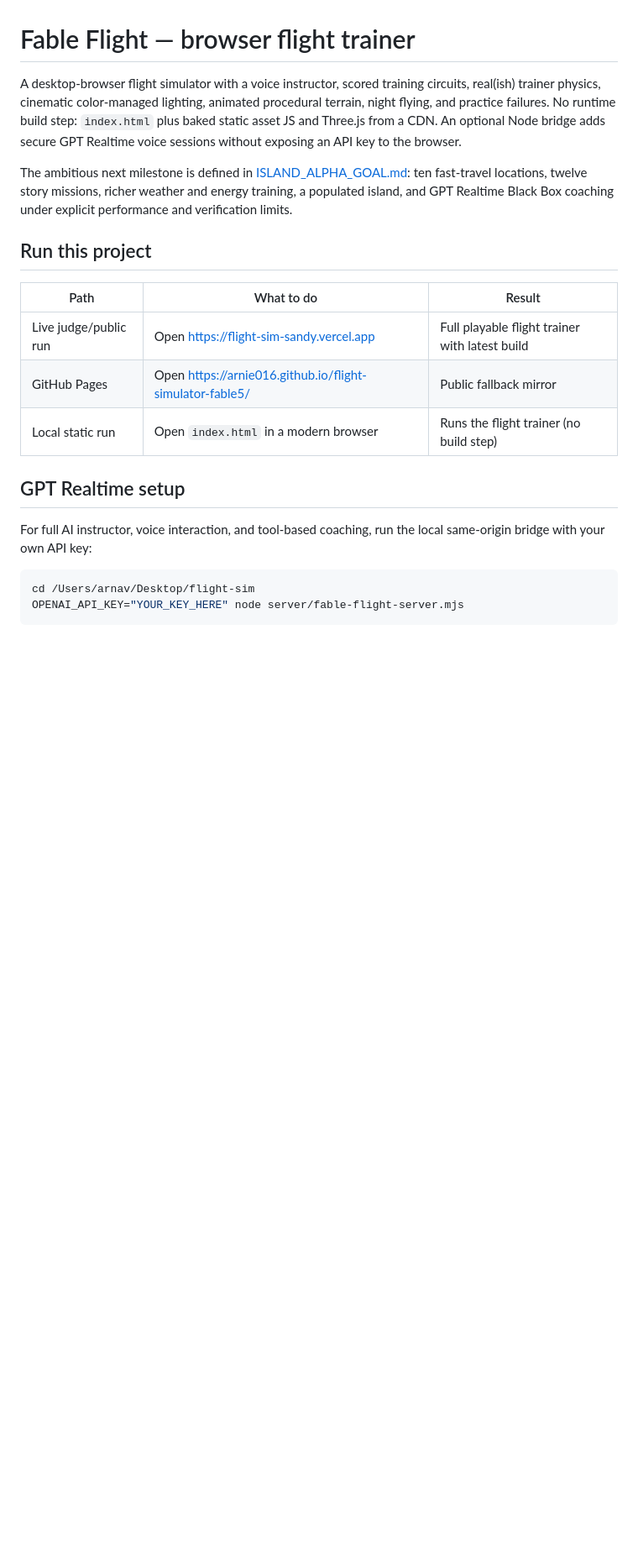
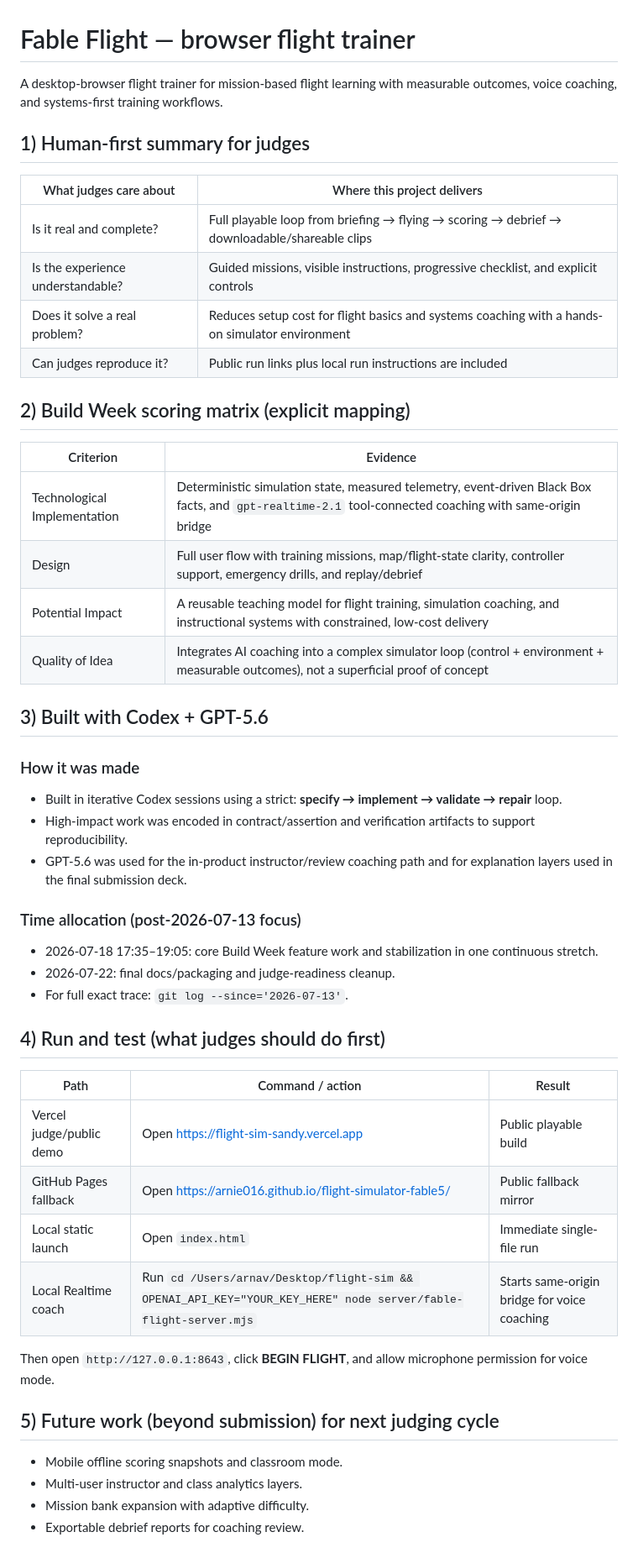
Before and after one commit to Arnie016/flight-simulator-fable5, a Markdown page: README.md, the part around one of its changes. Shown at 84% size. Drawn GitHub-style; blank space fills up the shorter version.

Commit message:
docs: add judge-scoring rubric, Codex workflow, and concise human-first structure

````diff
--- a/README.md
+++ b/README.md
@@ -1,23 +1,52 @@
 # Fable Flight — browser flight trainer
 
-A desktop-browser flight simulator with a voice instructor, scored training circuits, real(ish) trainer physics, cinematic color-managed lighting, animated procedural terrain, night flying, and practice failures. No runtime build step: `index.html` plus baked static asset JS and Three.js from a CDN. An optional Node bridge adds secure GPT Realtime voice sessions without exposing an API key to the browser.
+A desktop-browser flight trainer for mission-based flight learning with measurable outcomes, voice coaching, and systems-first training workflows.
 
-The ambitious next milestone is defined in [ISLAND_ALPHA_GOAL.md](ISLAND_ALPHA_GOAL.md): ten fast-travel locations, twelve story missions, richer weather and energy training, a populated island, and GPT Realtime Black Box coaching under explicit performance and verification limits.
+## 1) Human-first summary for judges
 
-## Run this project
+| What judges care about | Where this project delivers |
+|---|---|
+| Is it real and complete? | Full playable loop from briefing → flying → scoring → debrief → downloadable/shareable clips |
+| Is the experience understandable? | Guided missions, visible instructions, progressive checklist, and explicit controls |
+| Does it solve a real problem? | Reduces setup cost for flight basics and systems coaching with a hands-on simulator environment |
+| Can judges reproduce it? | Public run links plus local run instructions are included |
 
-| Path | What to do | Result |
+## 2) Build Week scoring matrix (explicit mapping)
+
+| Criterion | Evidence |
+|---|---|
+| Technological Implementation | Deterministic simulation state, measured telemetry, event-driven Black Box facts, and `gpt-realtime-2.1` tool-connected coaching with same-origin bridge |
+| Design | Full user flow with training missions, map/flight-state clarity, controller support, emergency drills, and replay/debrief |
+| Potential Impact | A reusable teaching model for flight training, simulation coaching, and instructional systems with constrained, low-cost delivery |
+| Quality of Idea | Integrates AI coaching into a complex simulator loop (control + environment + measurable outcomes), not a superficial proof of concept |
+
+## 3) Built with Codex + GPT-5.6
+
+### How it was made
+- Built in iterative Codex sessions using a strict: **specify → implement → validate → repair** loop.
+- High-impact work was encoded in contract/assertion and verification artifacts to support reproducibility.
+- GPT-5.6 was used for the in-product instructor/review coaching path and for explanation layers used in the final submission deck.
+
+### Time allocation (post-2026-07-13 focus)
+- 2026-07-18 17:35–19:05: core Build Week feature work and stabilization in one continuous stretch.
+- 2026-07-22: final docs/packaging and judge-readiness cleanup.
+- For full exact trace: `git log --since='2026-07-13'`.
+
+## 4) Run and test (what judges should do first)
+
+| Path | Command / action | Result |
 |---|---|---|
-| Live judge/public run | Open [https://flight-sim-sandy.vercel.app](https://flight-sim-sandy.vercel.app) | Full playable flight trainer with latest build |
-| GitHub Pages | Open [https://arnie016.github.io/flight-simulator-fable5/](https://arnie016.github.io/flight-simulator-fable5/) | Public fallback mirror |
-| Local static run | Open `index.html` in a modern browser | Runs the flight trainer (no build step) |
+| Vercel judge/public demo | Open [https://flight-sim-sandy.vercel.app](https://flight-sim-sandy.vercel.app) | Public playable build |
+| GitHub Pages fallback | Open [https://arnie016.github.io/flight-simulator-fable5/](https://arnie016.github.io/flight-simulator-fable5/) | Public fallback mirror |
+| Local static launch | Open `index.html` | Immediate single-file run |
+| Local Realtime coach | Run `cd /Users/arnav/Desktop/flight-sim && OPENAI_API_KEY="YOUR_KEY_HERE" node server/fable-flight-server.mjs` | Starts same-origin bridge for voice coaching |
 
-## GPT Realtime setup
+Then open `http://127.0.0.1:8643`, click **BEGIN FLIGHT**, and allow microphone permission for voice mode.
 
-For full AI instructor, voice interaction, and tool-based coaching, run the local same-origin bridge with your own API key:
+## 5) Future work (beyond submission) for next judging cycle
 
-```bash
-cd /Users/arnav/Desktop/flight-sim
-OPENAI_API_KEY="YOUR_KEY_HERE" node server/fable-flight-server.mjs
-```
+- Mobile offline scoring snapshots and classroom mode.
+- Multi-user instructor and class analytics layers.
+- Mission bank expansion with adaptive difficulty.
+- Exportable debrief reports for coaching review.
 
````
Also changed, not shown: other parts of README.md (+2 -1 lines).
